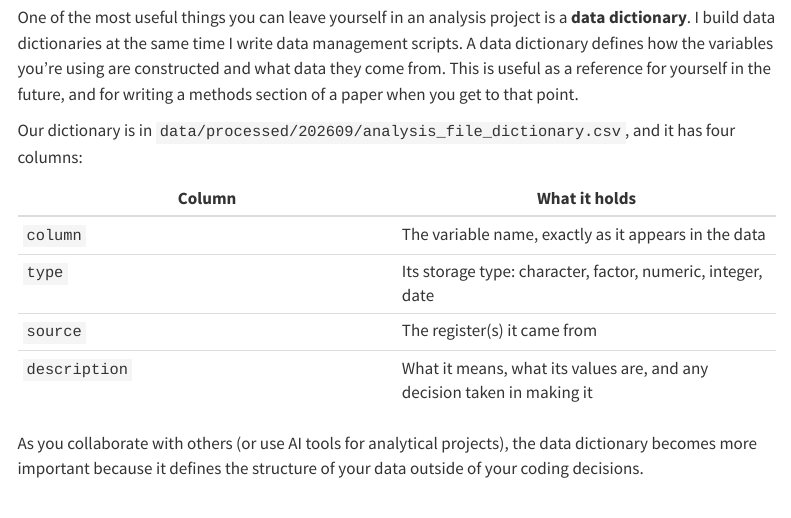
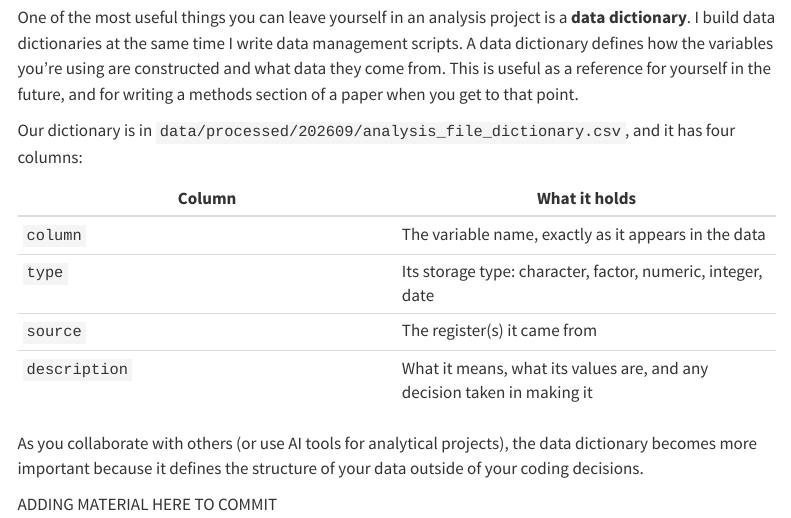
Before and after one commit to ekjohnsonphd/intro-to-sundhedsdata-course, a Quarto document (code/demo_part1.qmd): the page in a window 1100 px wide, from 18450 px down. Rendered offline with R 4.5, knitr and Pandoc in place of Quarto, with nearby package versions; some code elsewhere in the file could not run offline; menus at the side of the page are left out; long lines of code are wrapped.

Commit message:
Adding changes to commit

```diff
--- a/code/demo_part1.qmd
+++ b/code/demo_part1.qmd
@@ -694,3 +694,7 @@ Our dictionary is in `data/processed/202609/analysis_file_dictionary.csv`, and i
 | `description` | What it means, what its values are, and any decision taken in making it |
 
 As you collaborate with others (or use AI tools for analytical projects), the data dictionary becomes more important because it defines the structure of your data outside of your coding decisions.
+
+
+
+ADDING MATERIAL HERE TO COMMIT
```
